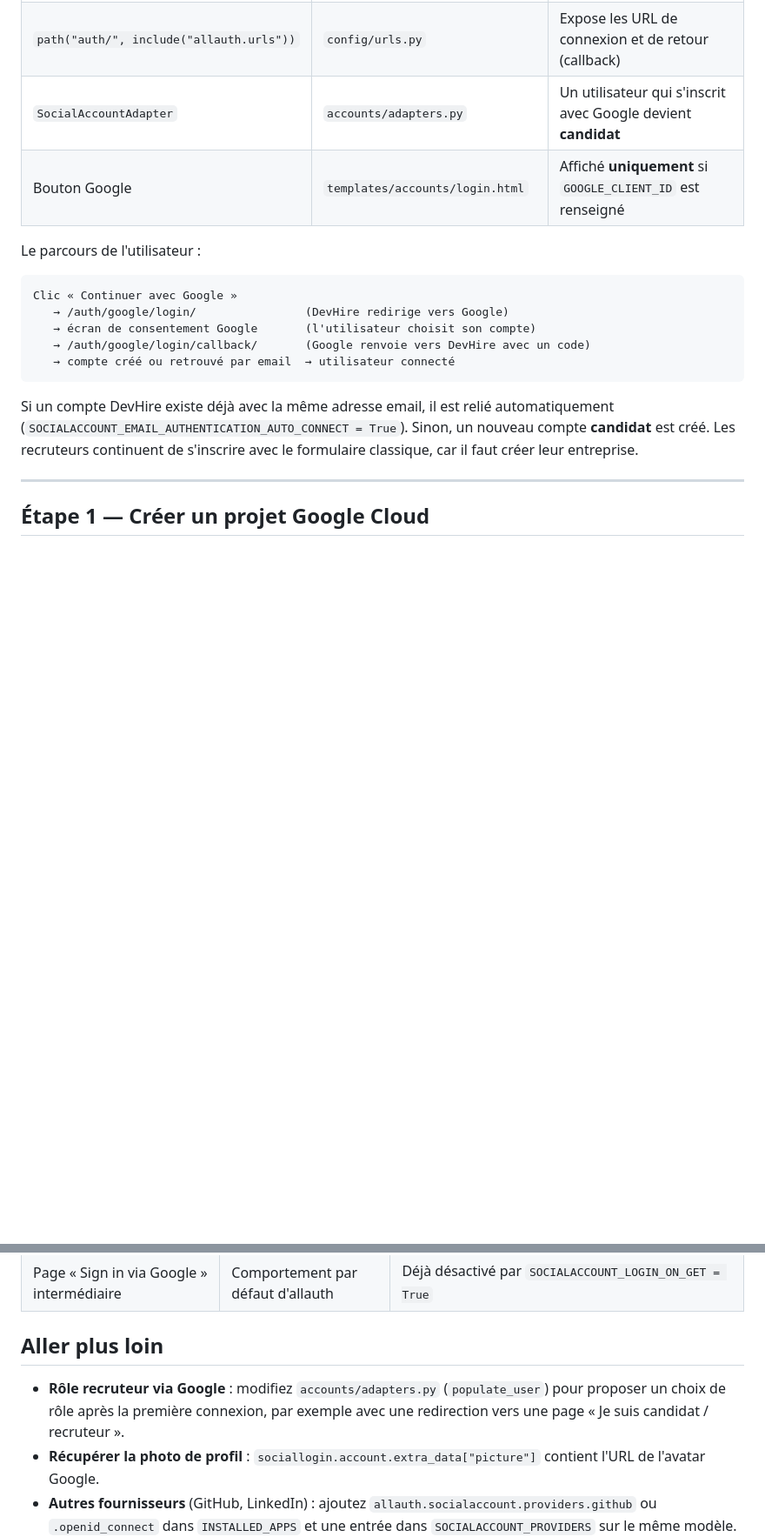
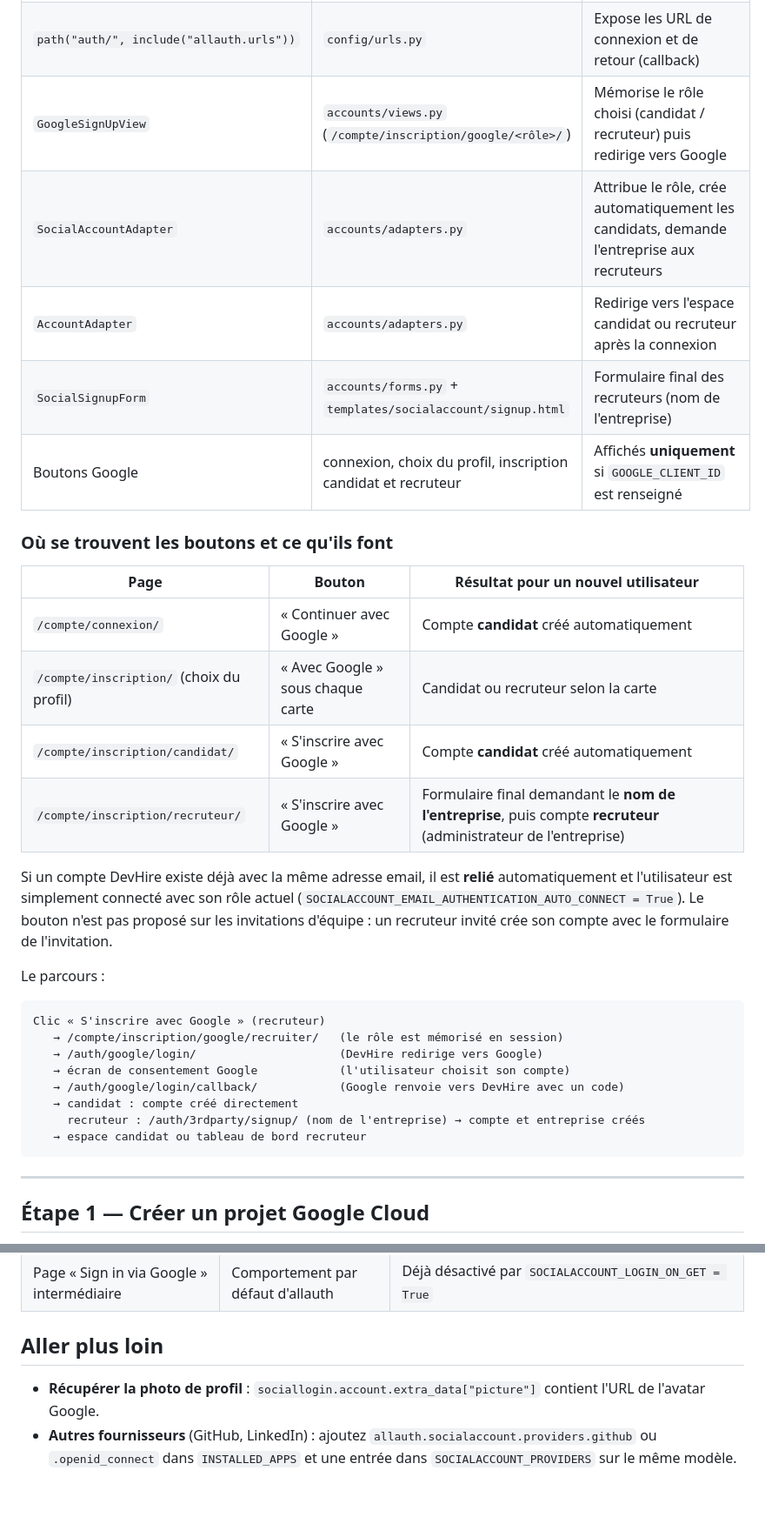
Before and after one commit to OussamaZouaine/devhire, a Markdown page: docs/CONNEXION_GOOGLE.md, 2 parts joined by grey strips. Shown at 87% size. GitHub-like rendering; blank space fills up the shorter version.

Commit message:
docs: guide Google mis à jour pour l'inscription candidat et recruteur

````diff
--- a/docs/CONNEXION_GOOGLE.md
+++ b/docs/CONNEXION_GOOGLE.md
@@ -16,22 +16,37 @@ Console puis à les ajouter au fichier `.env`.
 | `allauth.socialaccount.providers.google` | `INSTALLED_APPS` dans `config/settings.py` | Active le fournisseur Google |
 | `SOCIALACCOUNT_PROVIDERS["google"]` | `config/settings.py` | Lit `GOOGLE_CLIENT_ID` et `GOOGLE_CLIENT_SECRET` depuis `.env` |
 | `path("auth/", include("allauth.urls"))` | `config/urls.py` | Expose les URL de connexion et de retour (callback) |
-| `SocialAccountAdapter` | `accounts/adapters.py` | Un utilisateur qui s'inscrit avec Google devient **candidat** |
-| Bouton Google | `templates/accounts/login.html` | Affiché **uniquement** si `GOOGLE_CLIENT_ID` est renseigné |
+| `GoogleSignUpView` | `accounts/views.py` (`/compte/inscription/google/<rôle>/`) | Mémorise le rôle choisi (candidat / recruteur) puis redirige vers Google |
+| `SocialAccountAdapter` | `accounts/adapters.py` | Attribue le rôle, crée automatiquement les candidats, demande l'entreprise aux recruteurs |
+| `AccountAdapter` | `accounts/adapters.py` | Redirige vers l'espace candidat ou recruteur après la connexion |
+| `SocialSignupForm` | `accounts/forms.py` + `templates/socialaccount/signup.html` | Formulaire final des recruteurs (nom de l'entreprise) |
+| Boutons Google | connexion, choix du profil, inscription candidat et recruteur | Affichés **uniquement** si `GOOGLE_CLIENT_ID` est renseigné |
 
-Le parcours de l'utilisateur :
+### Où se trouvent les boutons et ce qu'ils font
+
+| Page | Bouton | Résultat pour un **nouvel** utilisateur |
+|---|---|---|
+| `/compte/connexion/` | « Continuer avec Google » | Compte **candidat** créé automatiquement |
+| `/compte/inscription/` (choix du profil) | « Avec Google » sous chaque carte | Candidat ou recruteur selon la carte |
+| `/compte/inscription/candidat/` | « S'inscrire avec Google » | Compte **candidat** créé automatiquement |
+| `/compte/inscription/recruteur/` | « S'inscrire avec Google » | Formulaire final demandant le **nom de l'entreprise**, puis compte **recruteur** (administrateur de l'entreprise) |
+
+Si un compte DevHire existe déjà avec la même adresse email, il est **relié** automatiquement et l'utilisateur est
+simplement connecté avec son rôle actuel (`SOCIALACCOUNT_EMAIL_AUTHENTICATION_AUTO_CONNECT = True`). Le bouton n'est pas
+proposé sur les invitations d'équipe : un recruteur invité crée son compte avec le formulaire de l'invitation.
+
+Le parcours :
 
 ```
-Clic « Continuer avec Google »
-   → /auth/google/login/                (DevHire redirige vers Google)
-   → écran de consentement Google       (l'utilisateur choisit son compte)
-   → /auth/google/login/callback/       (Google renvoie vers DevHire avec un code)
-   → compte créé ou retrouvé par email  → utilisateur connecté
+Clic « S'inscrire avec Google » (recruteur)
+   → /compte/inscription/google/recruiter/   (le rôle est mémorisé en session)
+   → /auth/google/login/                     (DevHire redirige vers Google)
+   → écran de consentement Google            (l'utilisateur choisit son compte)
+   → /auth/google/login/callback/            (Google renvoie vers DevHire avec un code)
+   → candidat : compte créé directement
+     recruteur : /auth/3rdparty/signup/ (nom de l'entreprise) → compte et entreprise créés
+   → espace candidat ou tableau de bord recruteur
 ```
-
-Si un compte DevHire existe déjà avec la même adresse email, il est relié automatiquement
-(`SOCIALACCOUNT_EMAIL_AUTHENTICATION_AUTO_CONNECT = True`). Sinon, un nouveau compte **candidat** est créé.
-Les recruteurs continuent de s'inscrire avec le formulaire classique, car il faut créer leur entreprise.
 
 ---
 
@@ -131,8 +158,6 @@ les settings.
 
 ## Aller plus loin
 
-- **Rôle recruteur via Google** : modifiez `accounts/adapters.py` (`populate_user`) pour proposer un choix de rôle
-  après la première connexion, par exemple avec une redirection vers une page « Je suis candidat / recruteur ».
 - **Récupérer la photo de profil** : `sociallogin.account.extra_data["picture"]` contient l'URL de l'avatar Google.
 - **Autres fournisseurs** (GitHub, LinkedIn) : ajoutez `allauth.socialaccount.providers.github` ou `.openid_connect`
   dans `INSTALLED_APPS` et une entrée dans `SOCIALACCOUNT_PROVIDERS` sur le même modèle.
````
Also changed, not shown: other parts of docs/CONNEXION_GOOGLE.md (+17 -5 lines).
